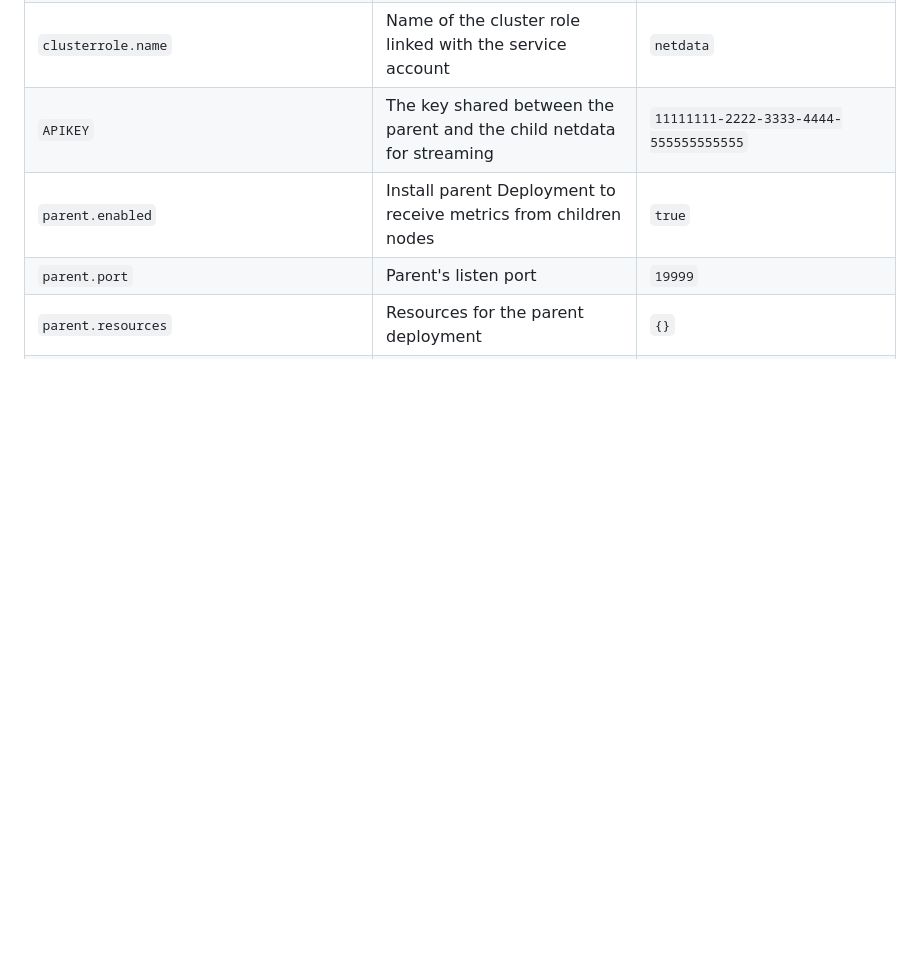
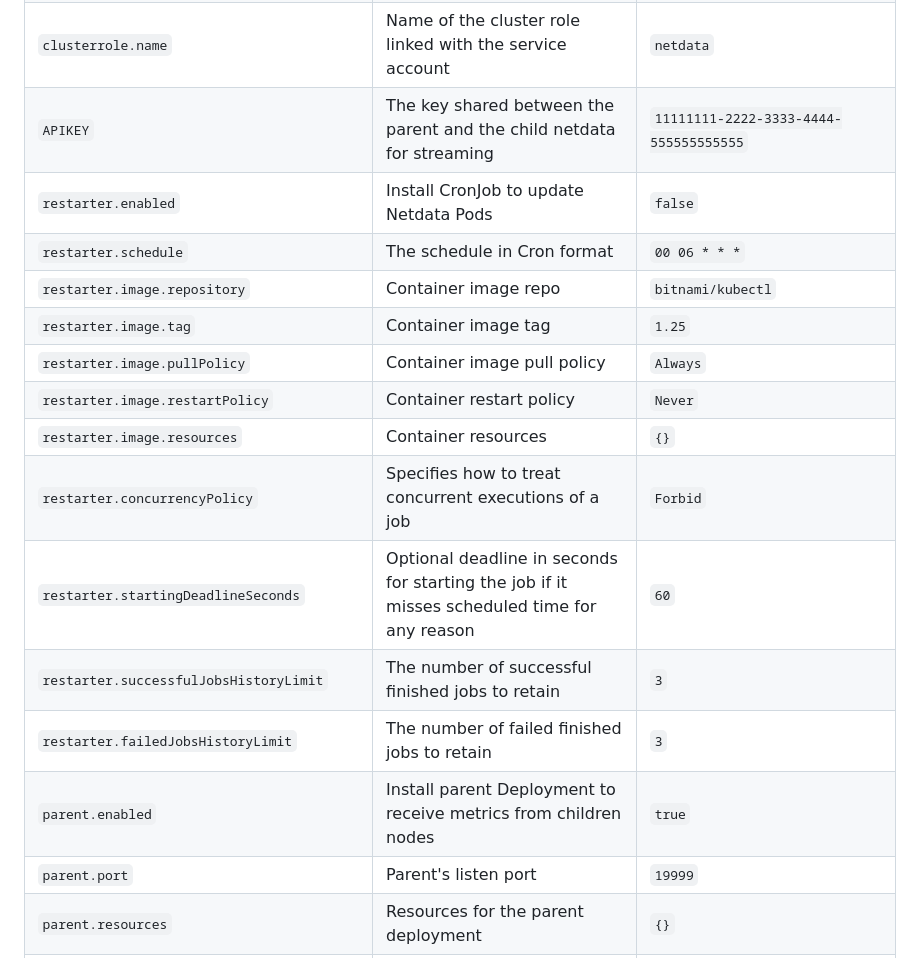
Before and after one commit to netdata/helmchart, a Markdown page: charts/netdata/README.md, the part around the change printed below. Rendered like a GitHub page; blank space fills up the shorter version.

```diff
--- a/charts/netdata/README.md
+++ b/charts/netdata/README.md
@@ -121,6 +121,17 @@ The following table lists the configurable parameters of the netdata chart and t
 | `serviceAccount.name`                      | The name of the service account to use. If not set and create is true, a name is generated using the fullname template.                                | `netdata`                                                                               |
 | `clusterrole.name`                         | Name of the cluster role linked with the service account                                                                                               | `netdata`                                                                               |
 | `APIKEY`                                   | The key shared between the parent and the child netdata for streaming                                                                                  | `11111111-2222-3333-4444-555555555555`                                                  |
+| `restarter.enabled`                        | Install CronJob to update Netdata Pods                                                                                                                 | `false`                                                                                 |
+| `restarter.schedule`                       | The schedule in Cron format                                                                                                                            | `00 06 * * *`                                                                           |
+| `restarter.image.repository`               | Container image repo                                                                                                                                   | `bitnami/kubectl`                                                                       |
+| `restarter.image.tag`                      | Container image tag                                                                                                                                    | `1.25`                                                                                  |
+| `restarter.image.pullPolicy`               | Container image pull policy                                                                                                                            | `Always`                                                                                |
+| `restarter.image.restartPolicy`            | Container restart policy                                                                                                                               | `Never`                                                                                 |
+| `restarter.image.resources`                | Container resources                                                                                                                                    | `{}`                                                                                    |
+| `restarter.concurrencyPolicy`              | Specifies how to treat concurrent executions of a job                                                                                                  | `Forbid`                                                                                |
+| `restarter.startingDeadlineSeconds`        | Optional deadline in seconds for starting the job if it misses scheduled time for any reason                                                           | `60`                                                                                    |
+| `restarter.successfulJobsHistoryLimit`     | The number of successful finished jobs to retain                                                                                                       | `3`                                                                                     |
+| `restarter.failedJobsHistoryLimit`         | The number of failed finished jobs to retain                                                                                                           | `3`                                                                                     |
 | `parent.enabled`                           | Install parent Deployment to receive metrics from children nodes                                                                                       | `true`                                                                                  |
 | `parent.port`                              | Parent's listen port                                                                                                                                   | `19999`                                                                                 |
 | `parent.resources`                         | Resources for the parent deployment                                                                                                                    | `{}`                                                                                    |
```
Also changed, not shown: other parts of charts/netdata/README.md (+3 -3 lines).
